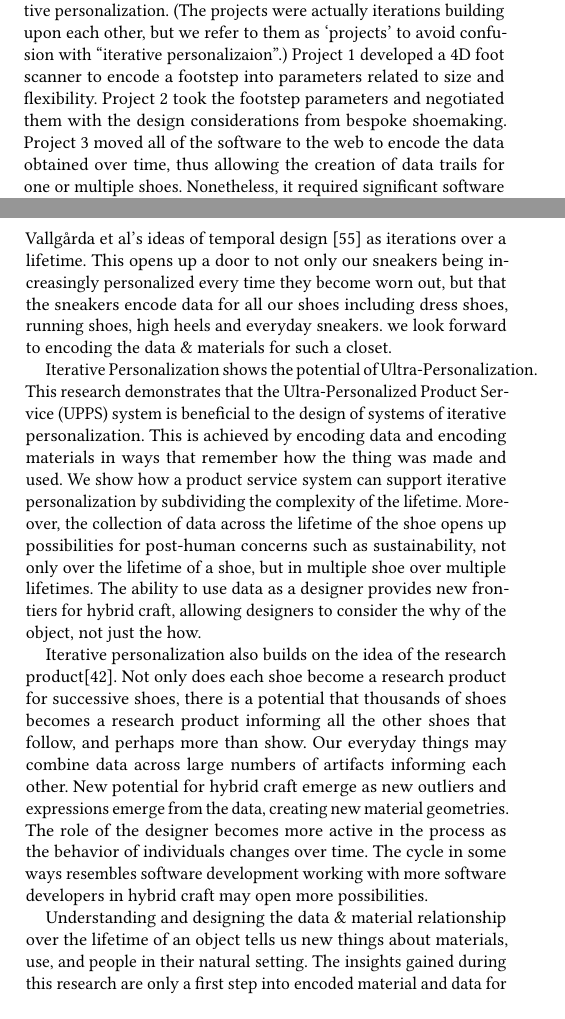
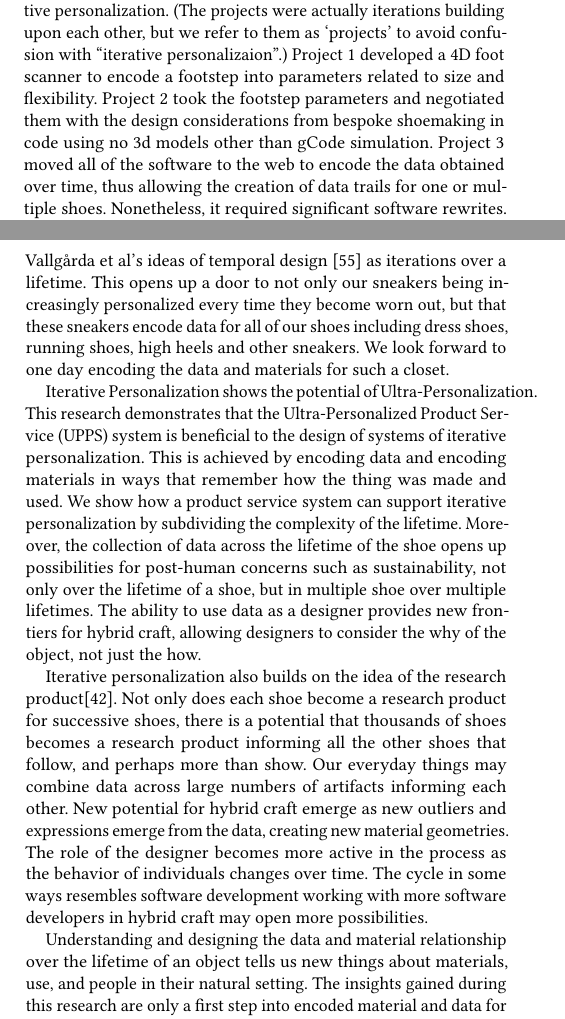
Before and after one commit to troykyo/Encoding-Materials-and-Data-for-Iterative-Personalization, a LaTeX paper (sample-sigconf.tex, which reads text_body.tex): two parts of the columns of pages 3 and 10 of 12, joined at a grey line, cut so that both start at the same text. Compiled offline with pdfLaTeX.

Commit message:
Submitted Camera Ready

```diff
--- a/text_body.tex
+++ b/text_body.tex
@@ -66,7 +66,7 @@ We hope that the challenges uncovered and learnings developed during these 4 pro
 \label{fig:ChallengesLearnings}
 \end{figure*}
 
-From the four projects carried out we formed an understanding of the complex system of encoding data and encoding materials that were needed to close the loop of iterative personalization.  Each project was built on the previous one to result in a full loop of iterative personalization. (The projects were actually iterations building upon each other, but we refer to them as `projects' to avoid confusion with ``iterative personalizaion''.)  Project 1 developed a 4D foot scanner to encode a footstep into parameters related to size and flexibility. Project 2 took the footstep parameters and negotiated them with the design considerations from bespoke shoemaking. Project 3 moved all of the software to the web to encode the data obtained over time, thus allowing the creation of data trails for one or multiple shoes. Nonetheless, it required significant software rewrites. Project 4 redesigned the shoe to encode use data for future shoes. What follows is a detailed description of how the challenges and learnings developed in each project. In order to make the knowledge gathered understandable and transferable, the main highlights are summarized as challenges and learnings in table 1.
+From the four projects carried out we formed an understanding of the complex system of encoding data and encoding materials that were needed to close the loop of iterative personalization.  Each project was built on the previous one to result in a full loop of iterative personalization. (The projects were actually iterations building upon each other, but we refer to them as `projects' to avoid confusion with ``iterative personalizaion''.)  Project 1 developed a 4D foot scanner to encode a footstep into parameters related to size and flexibility. Project 2 took the footstep parameters and negotiated them with the design considerations from bespoke shoemaking in code using no 3d models other than gCode simulation. Project 3 moved all of the software to the web to encode the data obtained over time, thus allowing the creation of data trails for one or multiple shoes. Nonetheless, it required significant software rewrites. Project 4 redesigned the shoe to encode use data for future shoes. What follows is a detailed description of how the challenges and learnings developed in each project. In order to make the knowledge gathered understandable and transferable, the main highlights are summarized as challenges and learnings in table 1.
 
 \subsection{Project 1: Encoding a Footstep as Data}
 
@@ -254,16 +254,15 @@ The sense of time that iterative personalization changed our role as designer. D
 \section{Discussion, Conclusions and Future~Work}
 In this paper, we reported on four iterative projects that form a system of iterative personalization. We contribute with lessons learned and techniques for traversing the encoding of data and materials. Our exploratory work aims to enrich the possibilities for makers, designers, engineers and researchers who are developing data-material relationships, especially as a hybrid craft. We extend the capabilities of prior work into material programming \cite{Vallgarda2016} and contribute to the understanding of encoding materials designed with generative algorithms from encoded data. Along the journey, we show new tools and techniques for computational design emerging and a trans-disciplinary understanding of data and materials developing in design.
 
-Iterative personalization is a making something more personalized by using a data trail created by previous from generations. Iterative personalization might be seen as combining the iterative improvement for design synthesis by Autodesk Research \cite{Nourbakhsh2016} with Vallg\aa rda et al's ideas of temporal design \cite{Vallgarda2015} as iterations over a lifetime.  This opens up a door to not only our sneakers being increasingly personalized every time they become worn out, but that the sneakers encode data for all our shoes including dress shoes, running shoes, high heels and everyday sneakers. we look forward to encoding the data \& materials for such a closet.
+Iterative personalization is a making something more personalized by using a data trail created by previous from generations. Iterative personalization might be seen as combining the iterative improvement for design synthesis by Autodesk Research \cite{Nourbakhsh2016} with Vallg\aa rda et al's ideas of temporal design \cite{Vallgarda2015} as iterations over a lifetime.  This opens up a door to not only our sneakers being increasingly personalized every time they become worn out, but that these sneakers encode data for all of our shoes including dress shoes, running shoes, high heels and other sneakers. We look forward to one day encoding the data and materials for such a closet.
 
 Iterative Personalization shows the potential of Ultra-Personalization.
 This research demonstrates that the Ultra-Personalized Product Service (UPPS) system is beneficial to the design of systems of iterative personalization. This is achieved by encoding data and encoding materials in ways that remember how the thing was made and used. We show how a product service system can support iterative personalization by subdividing the complexity of the lifetime. Moreover, the collection of data across the lifetime of the shoe opens up possibilities for  post-human concerns such as sustainability, not only over the lifetime of a shoe, but in multiple shoe over multiple lifetimes. The ability to use data as a designer provides new frontiers for hybrid craft, allowing designers to consider the why of the object, not just the how.
 
 Iterative personalization also builds on the idea of the research product\cite{Odom2016}. Not only does each shoe become a research product for successive shoes, there is a potential that thousands of shoes becomes a research product informing all the other shoes that follow, and perhaps more than show. Our everyday things may combine data across large numbers of artifacts informing each other. New potential for hybrid craft emerge as new outliers and expressions emerge from the data, creating new material geometries. The role of the designer becomes more active in the process as the behavior of individuals changes over time. The cycle in some ways resembles software development working with more software developers in hybrid craft may open more possibilities.
 
-Understanding and designing the data \& material relationship over the lifetime of an object tells us new things about materials, use, and people in their natural setting.
+Understanding and designing the data and material relationship over the lifetime of an object tells us new things about materials, use, and people in their natural setting.
 The insights gained during this research are only a first step into encoded material and data for iterative personalization. We hope to create several more iterations of the shoes for individual wearers and understand the limits of iterative personalization in shoes. We also hope others will join us to explore the data \& material relationship to iteratively personalize of all kinds everyday things.
-
 
 \begin{acks}
 We would like to thank Loe Feijs, Stephan Wensveen, Admar Schoonen, Bart Pruijmboom, Eva Klabalova, Henry Lin, Erwin Hoogerwoord, Fiore Basile, Nik van Sleeuwen, Rueben Lekkerkerker, Sigridur Helga Hauksdottir, Annaluisa Franco, Koen van Os, Kristina Andersen, the members of the TU/e Wearable Senses Lab, the members of the TU/e /dSearch Lab, the members of the UdK Berlin Design Research Lab , the students and staff of The Footwearist, the members of the H2020 ArcInTexETN, and many others for the support, dedication, and long hours committed to these projects. Special thanks to the Dutch Creative Industries Design United for their generous support. This project has received funding from the European Union's Horizon 2020 research and innovation programme under the Marie Sklodowska-Curie grant agreement No. 642328.
```
Also changed, not shown: Printing.jpg, text_body.tex (6 more changed lines).
